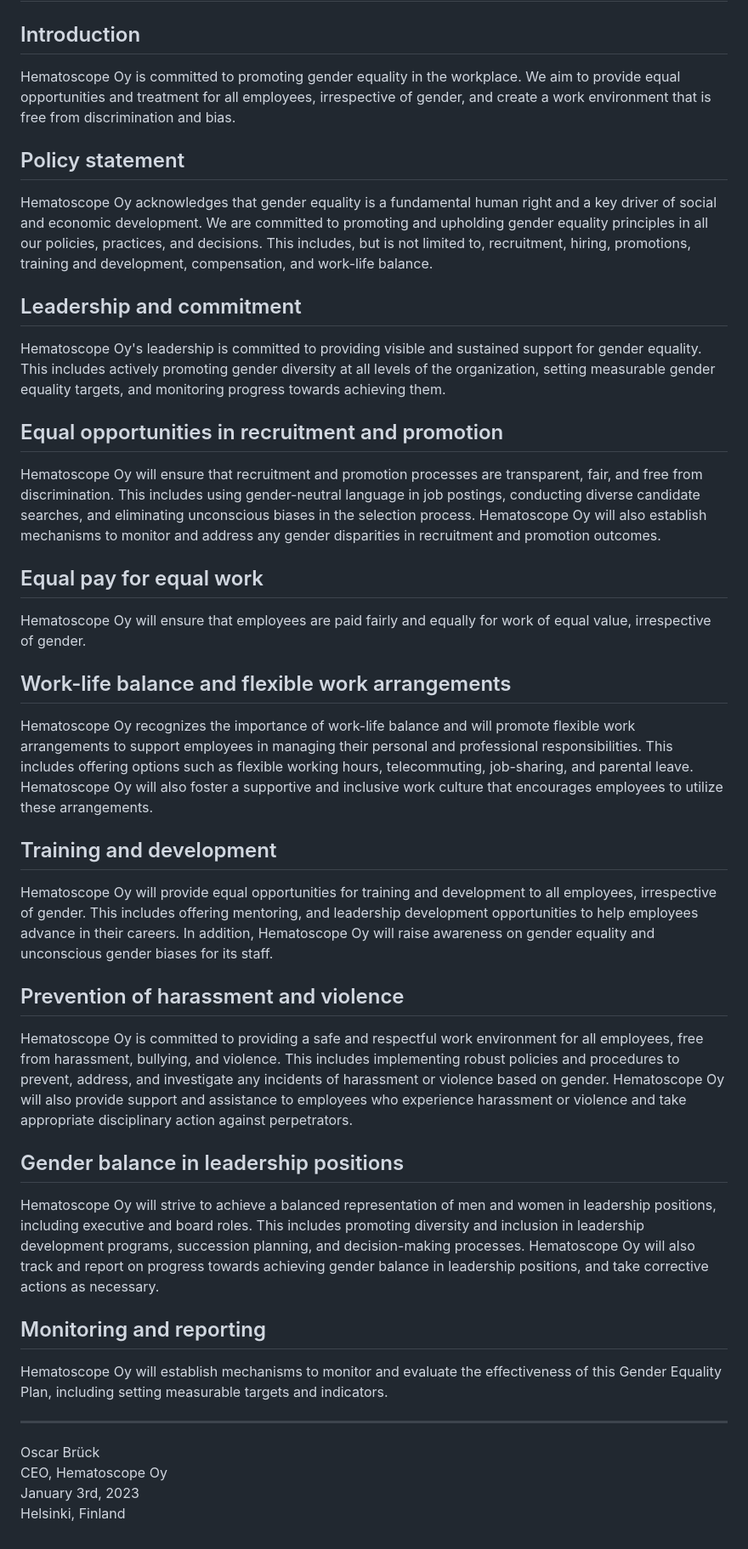
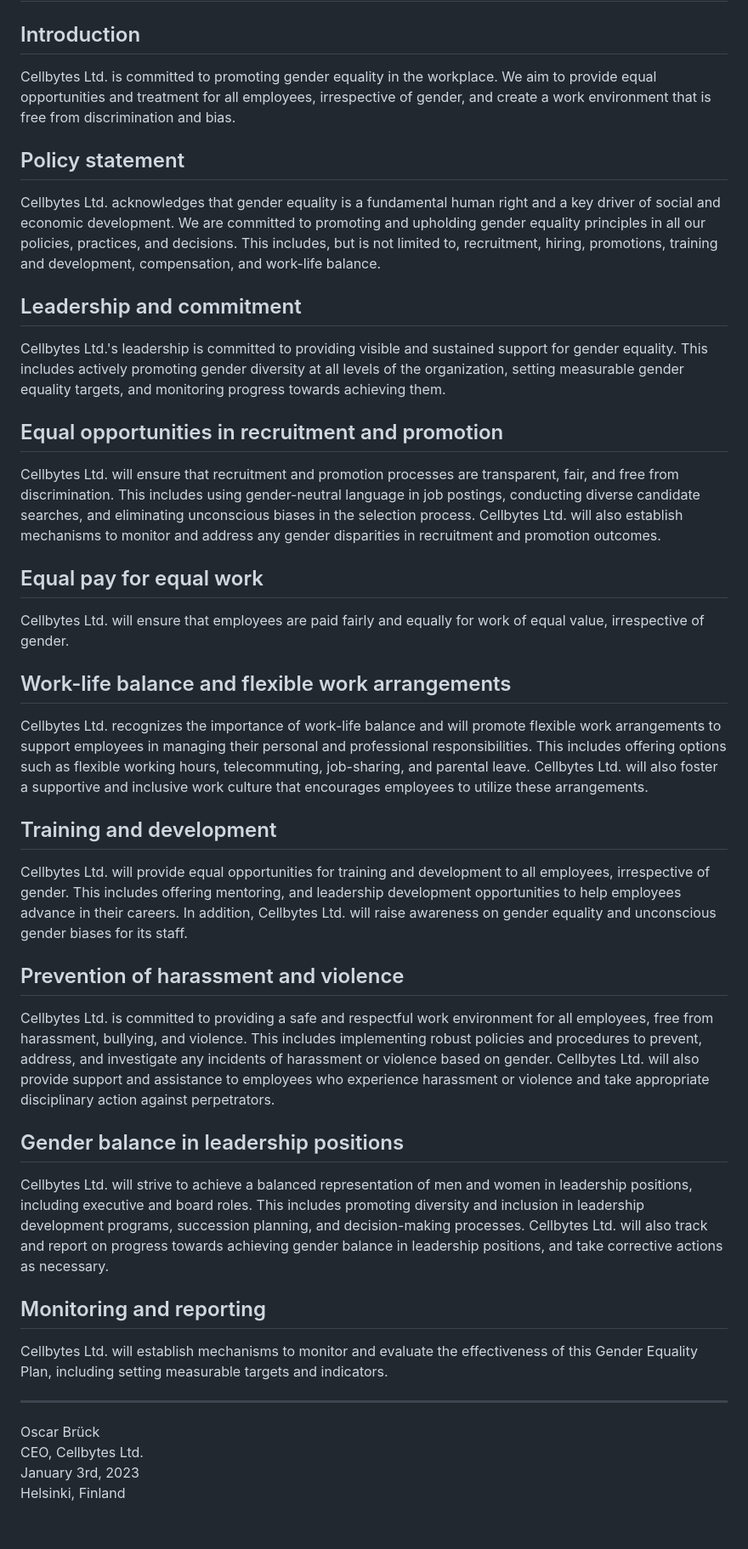
Before and after one commit to Hematoscope/hematoscope.github.io, a Markdown page: src/pages/equality-policy.md, the part around the change. Shown at 85% size. Drawn GitHub-style.

Commit message:
feat: update company name in policies

```diff
--- a/src/pages/equality-policy.md
+++ b/src/pages/equality-policy.md
@@ -8,47 +8,47 @@ layout: ~src/layouts/Article.astro
 
 ## Introduction
 
-Hematoscope Oy is committed to promoting gender equality in the workplace. We aim to provide equal opportunities and treatment for all employees, irrespective of gender, and create a work environment that is free from discrimination and bias.
+Cellbytes Ltd. is committed to promoting gender equality in the workplace. We aim to provide equal opportunities and treatment for all employees, irrespective of gender, and create a work environment that is free from discrimination and bias.
 
 ## Policy statement
 
-Hematoscope Oy acknowledges that gender equality is a fundamental human right and a key driver of social and economic development. We are committed to promoting and upholding gender equality principles in all our policies, practices, and decisions. This includes, but is not limited to, recruitment, hiring, promotions, training and development, compensation, and work-life balance.
+Cellbytes Ltd. acknowledges that gender equality is a fundamental human right and a key driver of social and economic development. We are committed to promoting and upholding gender equality principles in all our policies, practices, and decisions. This includes, but is not limited to, recruitment, hiring, promotions, training and development, compensation, and work-life balance.
 
 ## Leadership and commitment
 
-Hematoscope Oy's leadership is committed to providing visible and sustained support for gender equality. This includes actively promoting gender diversity at all levels of the organization, setting measurable gender equality targets, and monitoring progress towards achieving them.
+Cellbytes Ltd.'s leadership is committed to providing visible and sustained support for gender equality. This includes actively promoting gender diversity at all levels of the organization, setting measurable gender equality targets, and monitoring progress towards achieving them.
 
 ## Equal opportunities in recruitment and promotion
 
-Hematoscope Oy will ensure that recruitment and promotion processes are transparent, fair, and free from discrimination. This includes using gender-neutral language in job postings, conducting diverse candidate searches, and eliminating unconscious biases in the selection process. Hematoscope Oy will also establish mechanisms to monitor and address any gender disparities in recruitment and promotion outcomes.
+Cellbytes Ltd. will ensure that recruitment and promotion processes are transparent, fair, and free from discrimination. This includes using gender-neutral language in job postings, conducting diverse candidate searches, and eliminating unconscious biases in the selection process. Cellbytes Ltd. will also establish mechanisms to monitor and address any gender disparities in recruitment and promotion outcomes.
 
 ## Equal pay for equal work
 
-Hematoscope Oy will ensure that employees are paid fairly and equally for work of equal value, irrespective of gender.
+Cellbytes Ltd. will ensure that employees are paid fairly and equally for work of equal value, irrespective of gender.
 
 ## Work-life balance and flexible work arrangements
 
-Hematoscope Oy recognizes the importance of work-life balance and will promote flexible work arrangements to support employees in managing their personal and professional responsibilities. This includes offering options such as flexible working hours, telecommuting, job-sharing, and parental leave. Hematoscope Oy will also foster a supportive and inclusive work culture that encourages employees to utilize these arrangements.
+Cellbytes Ltd. recognizes the importance of work-life balance and will promote flexible work arrangements to support employees in managing their personal and professional responsibilities. This includes offering options such as flexible working hours, telecommuting, job-sharing, and parental leave. Cellbytes Ltd. will also foster a supportive and inclusive work culture that encourages employees to utilize these arrangements.
 
 ## Training and development
 
-Hematoscope Oy will provide equal opportunities for training and development to all employees, irrespective of gender. This includes offering mentoring, and leadership development opportunities to help employees advance in their careers. In addition, Hematoscope Oy will raise awareness on gender equality and unconscious gender biases for its staff.
+Cellbytes Ltd. will provide equal opportunities for training and development to all employees, irrespective of gender. This includes offering mentoring, and leadership development opportunities to help employees advance in their careers. In addition, Cellbytes Ltd. will raise awareness on gender equality and unconscious gender biases for its staff.
 
 ## Prevention of harassment and violence
 
-Hematoscope Oy is committed to providing a safe and respectful work environment for all employees, free from harassment, bullying, and violence. This includes implementing robust policies and procedures to prevent, address, and investigate any incidents of harassment or violence based on gender. Hematoscope Oy will also provide support and assistance to employees who experience harassment or violence and take appropriate disciplinary action against perpetrators.
+Cellbytes Ltd. is committed to providing a safe and respectful work environment for all employees, free from harassment, bullying, and violence. This includes implementing robust policies and procedures to prevent, address, and investigate any incidents of harassment or violence based on gender. Cellbytes Ltd. will also provide support and assistance to employees who experience harassment or violence and take appropriate disciplinary action against perpetrators.
 
 ## Gender balance in leadership positions
 
-Hematoscope Oy will strive to achieve a balanced representation of men and women in leadership positions, including executive and board roles. This includes promoting diversity and inclusion in leadership development programs, succession planning, and decision-making processes. Hematoscope Oy will also track and report on progress towards achieving gender balance in leadership positions, and take corrective actions as necessary.
+Cellbytes Ltd. will strive to achieve a balanced representation of men and women in leadership positions, including executive and board roles. This includes promoting diversity and inclusion in leadership development programs, succession planning, and decision-making processes. Cellbytes Ltd. will also track and report on progress towards achieving gender balance in leadership positions, and take corrective actions as necessary.
 
 ## Monitoring and reporting
 
-Hematoscope Oy will establish mechanisms to monitor and evaluate the effectiveness of this Gender Equality Plan, including setting measurable targets and indicators.
+Cellbytes Ltd. will establish mechanisms to monitor and evaluate the effectiveness of this Gender Equality Plan, including setting measurable targets and indicators.
 
 ---
 
 Oscar Brück
-CEO, Hematoscope Oy
+CEO, Cellbytes Ltd.
 January 3rd, 2023
 Helsinki, Finland
```
Also changed, not shown: src/pages/privacy-policy.md (+3 -3 lines).
